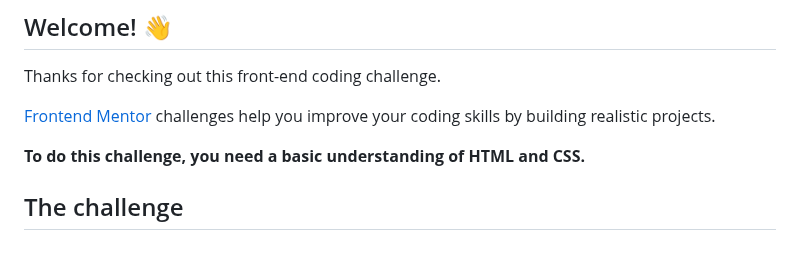
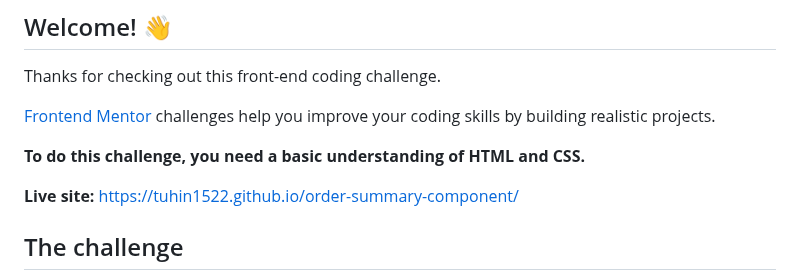
Before and after one commit to tuhin1522/order-summary-component, a Markdown page: README.md, the part around the change. GitHub-like rendering; blank space fills up the shorter version.

Commit message:
added live site

```diff
--- a/README.md
+++ b/README.md
@@ -9,6 +9,8 @@ Thanks for checking out this front-end coding challenge.
 [Frontend Mentor](https://www.frontendmentor.io) challenges help you improve your coding skills by building realistic projects.
 
 **To do this challenge, you need a basic understanding of HTML and CSS.**
+
+**Live site:**  https://tuhin1522.github.io/order-summary-component/
 
 ## The challenge
 
```
